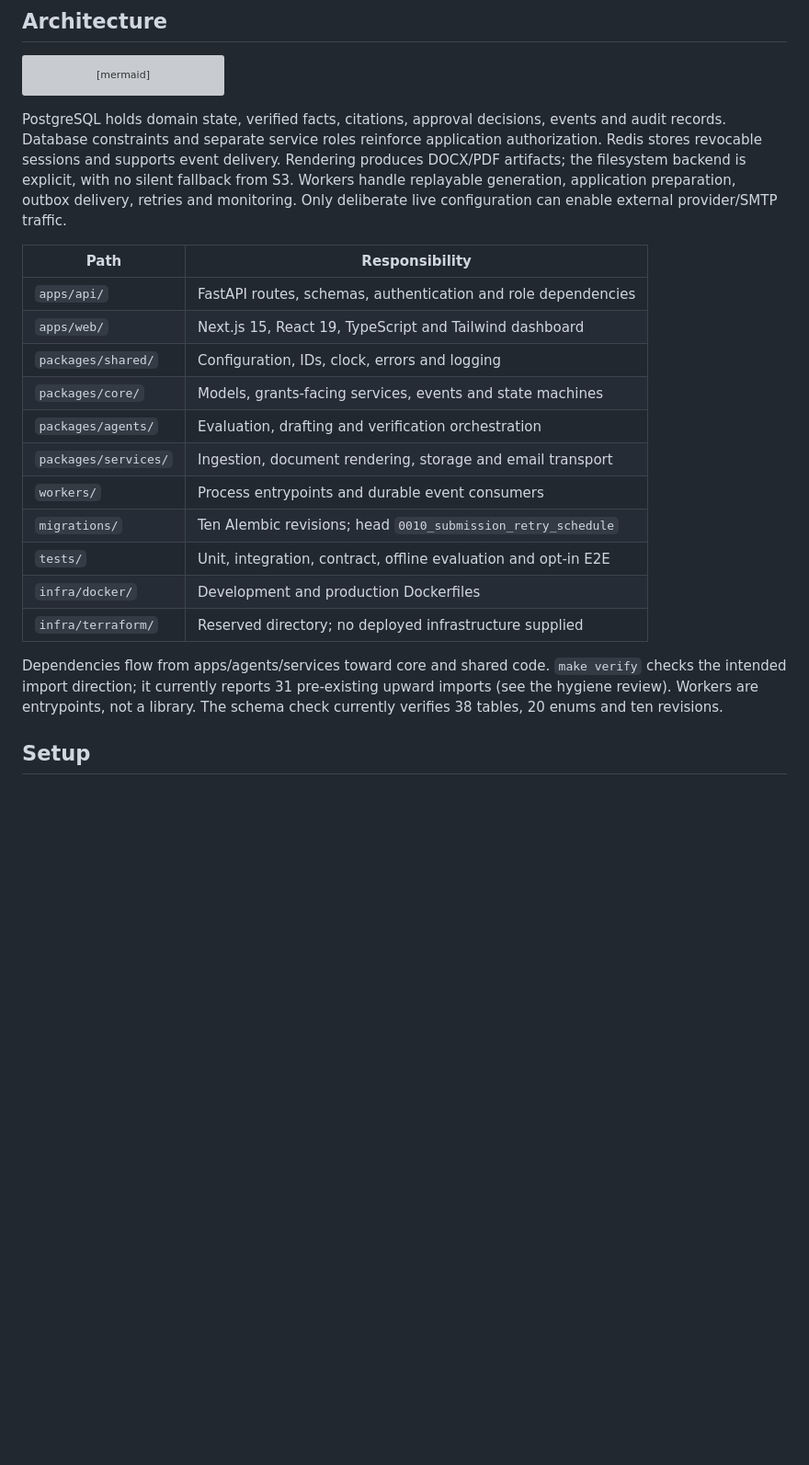
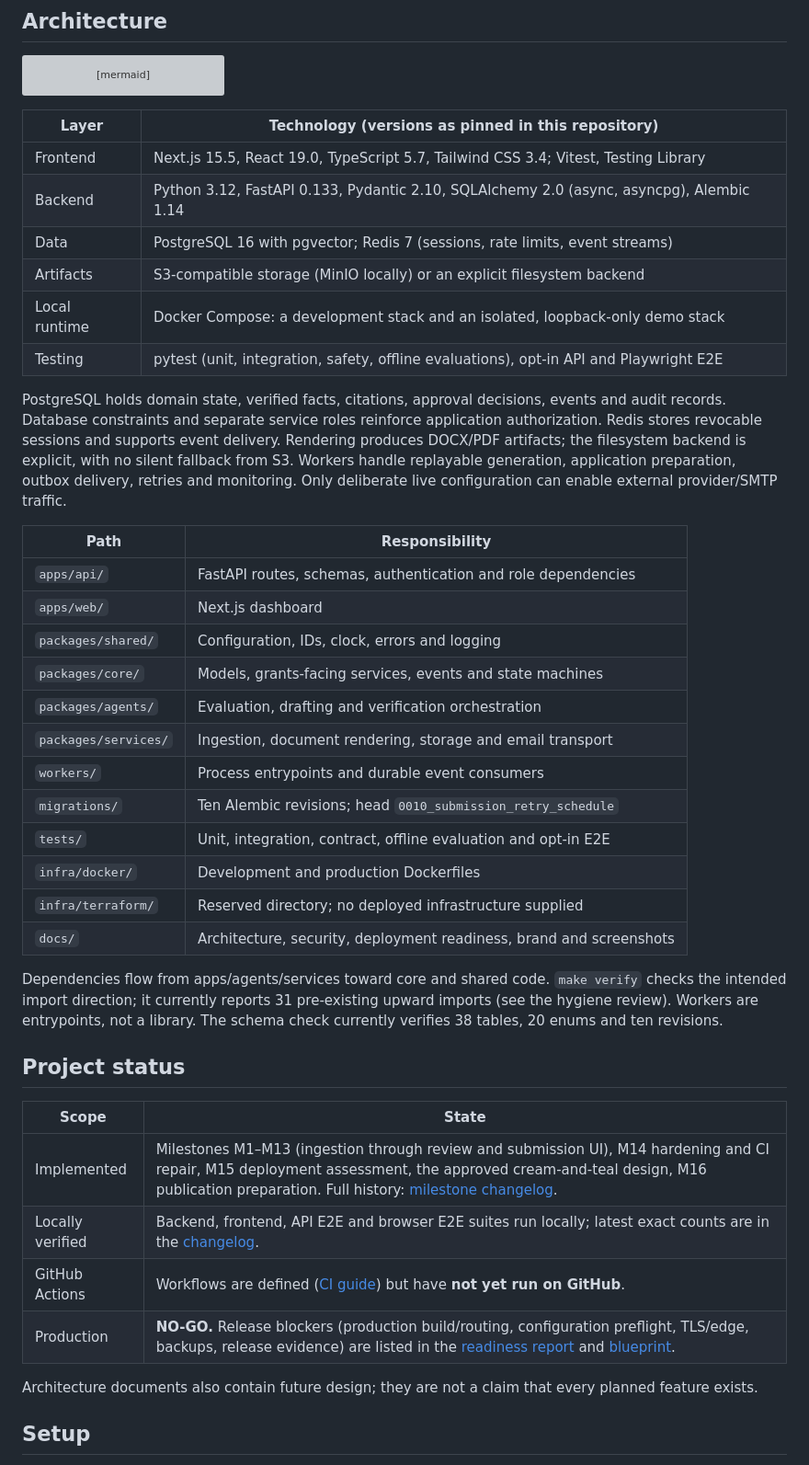
Before and after one commit to Likhithpadige-cyber/jobforge, a Markdown page: README.md, the part around one of its changes. Shown at 92% size. GitHub-like rendering; blank space fills up the shorter version; grey boxes are pictures that could not be loaded.

````diff
--- a/README.md
+++ b/README.md
@@ -28,6 +82,15 @@ flowchart LR
   Workers --> Artifacts
 ```
 
+| Layer | Technology (versions as pinned in this repository) |
+|---|---|
+| Frontend | Next.js 15.5, React 19.0, TypeScript 5.7, Tailwind CSS 3.4; Vitest, Testing Library |
+| Backend | Python 3.12, FastAPI 0.133, Pydantic 2.10, SQLAlchemy 2.0 (async, asyncpg), Alembic 1.14 |
+| Data | PostgreSQL 16 with pgvector; Redis 7 (sessions, rate limits, event streams) |
+| Artifacts | S3-compatible storage (MinIO locally) or an explicit filesystem backend |
+| Local runtime | Docker Compose: a development stack and an isolated, loopback-only demo stack |
+| Testing | pytest (unit, integration, safety, offline evaluations), opt-in API and Playwright E2E |
+
 PostgreSQL holds domain state, verified facts, citations, approval decisions,
 events and audit records. Database constraints and separate service roles
 reinforce application authorization. Redis stores revocable sessions and
@@ -39,7 +102,7 @@ Only deliberate live configuration can enable external provider/SMTP traffic.
 | Path | Responsibility |
 |---|---|
 | `apps/api/` | FastAPI routes, schemas, authentication and role dependencies |
-| `apps/web/` | Next.js 15, React 19, TypeScript and Tailwind dashboard |
+| `apps/web/` | Next.js dashboard |
 | `packages/shared/` | Configuration, IDs, clock, errors and logging |
 | `packages/core/` | Models, grants-facing services, events and state machines |
 | `packages/agents/` | Evaluation, drafting and verification orchestration |
@@ -49,12 +112,25 @@ Only deliberate live configuration can enable external provider/SMTP traffic.
 | `tests/` | Unit, integration, contract, offline evaluation and opt-in E2E |
 | `infra/docker/` | Development and production Dockerfiles |
 | `infra/terraform/` | Reserved directory; no deployed infrastructure supplied |
+| `docs/` | Architecture, security, deployment readiness, brand and screenshots |
 
 Dependencies flow from apps/agents/services toward core and shared code.
 `make verify` checks the intended import direction; it currently reports 31
 pre-existing upward imports (see the hygiene review). Workers are entrypoints,
 not a library.
 The schema check currently verifies 38 tables, 20 enums and ten revisions.
+
+## Project status
+
+| Scope | State |
+|---|---|
+| Implemented | Milestones M1–M13 (ingestion through review and submission UI), M14 hardening and CI repair, M15 deployment assessment, the approved cream-and-teal design, M16 publication preparation. Full history: [milestone changelog](docs/MILESTONE_CHANGELOG.md). |
+| Locally verified | Backend, frontend, API E2E and browser E2E suites run locally; latest exact counts are in the [changelog](docs/MILESTONE_CHANGELOG.md). |
+| GitHub Actions | Workflows are defined ([CI guide](docs/CI.md)) but have **not yet run on GitHub**. |
+| Production | **NO-GO.** Release blockers (production build/routing, configuration preflight, TLS/edge, backups, release evidence) are listed in the [readiness report](docs/deployment/M15_READINESS_REPORT.md) and [blueprint](docs/deployment/M15_DEPLOYMENT_BLUEPRINT.md). |
+
+Architecture documents also contain future design; they are not a claim that
+every planned feature exists.
 
 ## Setup
 
````
Also changed, not shown: other parts of README.md (+77 -20 lines), THIRD_PARTY_NOTICES.md (added, +47 -0 lines), docs/MILESTONE_CHANGELOG.md (+2 -2 lines), docs/screenshots/README.md (added, +23 -0 lines), docs/deployment/M15_DEPLOYMENT_BLUEPRINT.md (renamed from outputs/M15_DEPLOYMENT_BLUEPRINT.md), docs/deployment/M15_READINESS_REPORT.md (renamed from outputs/M15_READINESS_REPORT.md), docs/screenshots/applications.png (added), docs/screenshots/approvals.png (added), docs/screenshots/cover-letter-review.png (added), docs/screenshots/dashboard.png (added), docs/screenshots/login.png (added), docs/screenshots/submission-readiness.png (added), 1 other file.
